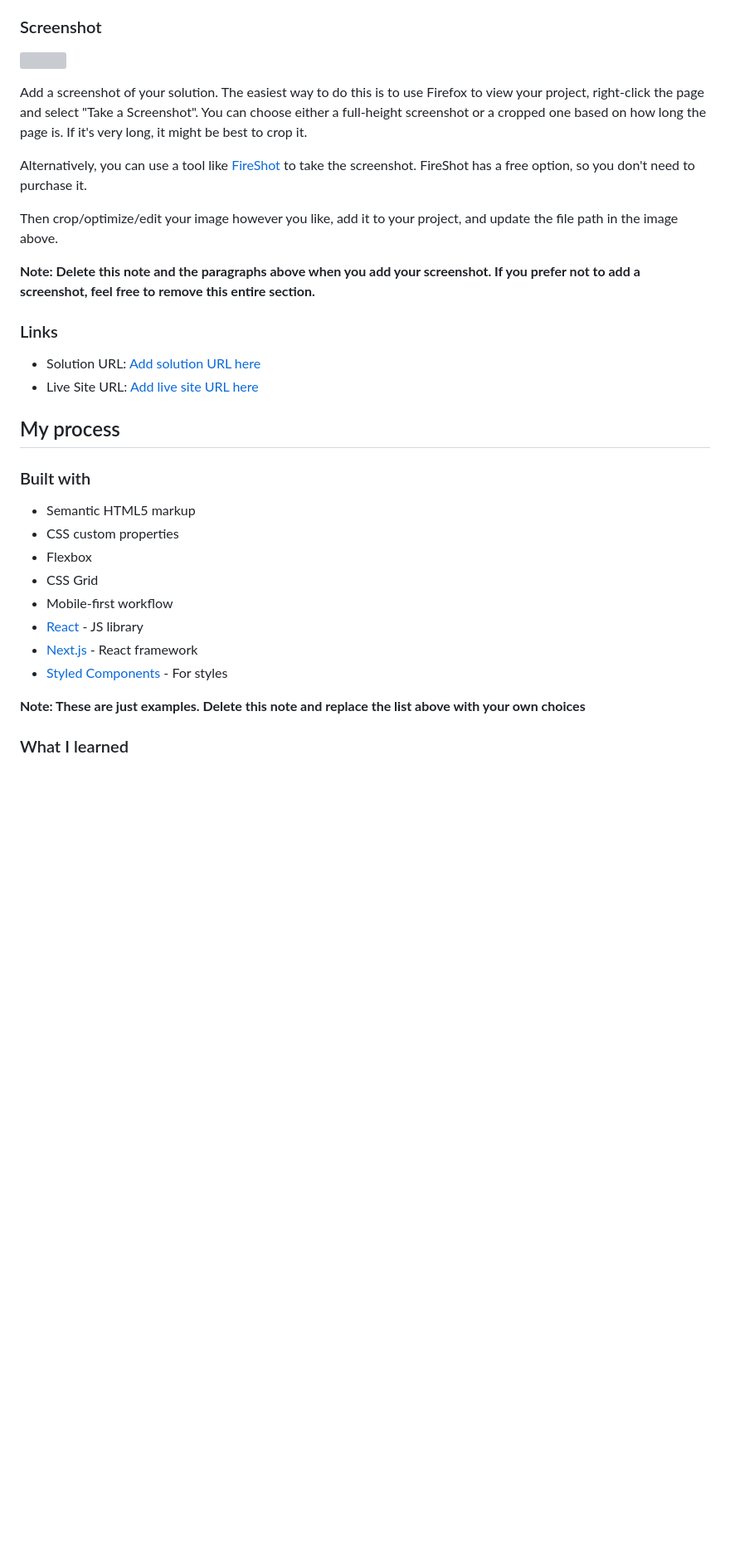
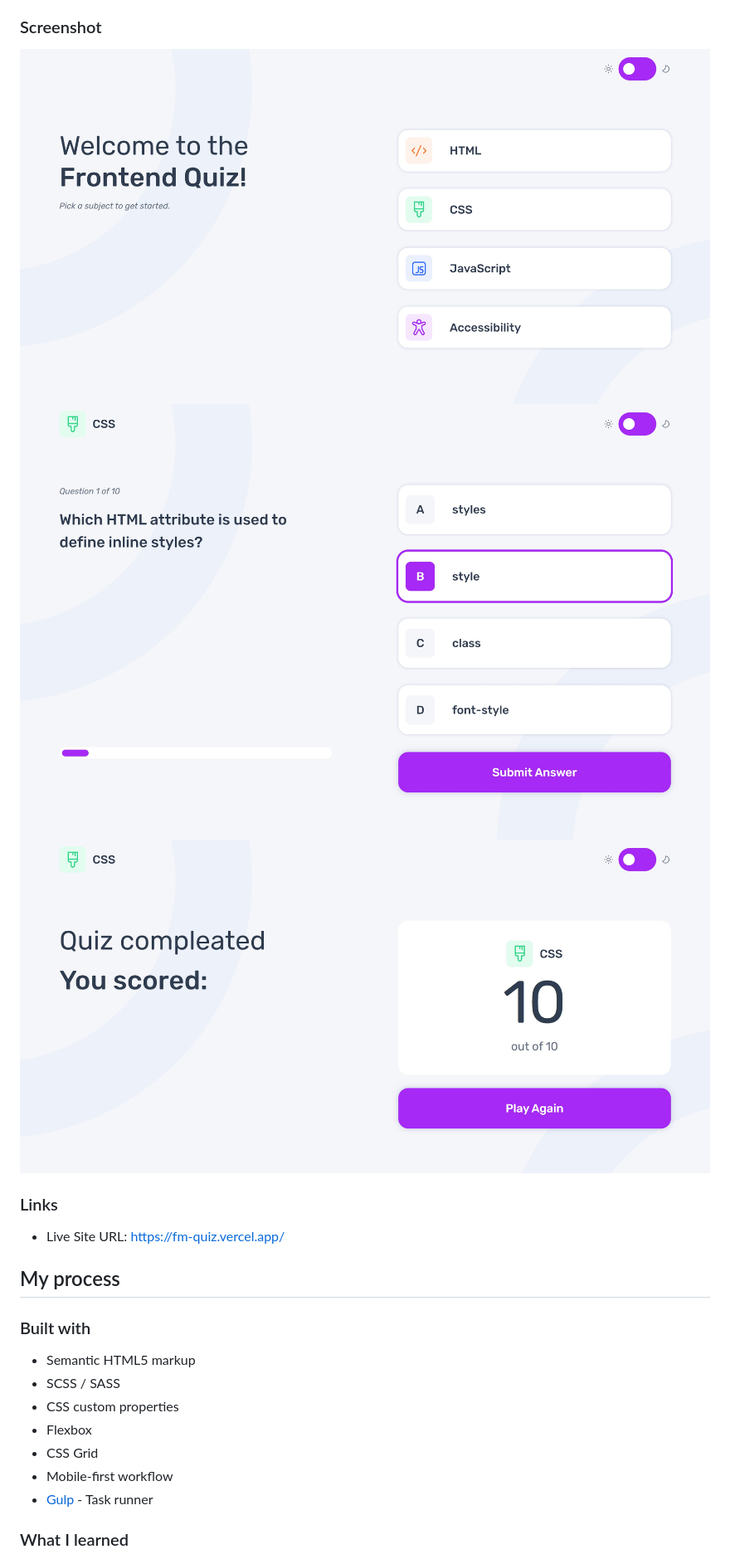
Before and after one commit to DaniilGurski/Frontend-quiz-app, a Markdown page: README-template.md, the part around one of its changes. Shown at 83% size. Rendered like a GitHub page; pictures changed too: screenshots/end.jpg (added), screenshots/main.jpg (added), screenshots/menu.jpg (added); blank space fills up the shorter version; grey boxes are pictures that could not be loaded.

```diff
--- a/README-template.md
+++ b/README-template.md
@@ -38,34 +36,25 @@ Users should be able to:
 
 ### Screenshot
 
-![](./screenshot.jpg)
+![](/screenshots/menu.jpg)
+![](/screenshots/main.jpg)
+![](/screenshots/end.jpg)
 
-Add a screenshot of your solution. The easiest way to do this is to use Firefox to view your project, right-click the page and select "Take a Screenshot". You can choose either a full-height screenshot or a cropped one based on how long the page is. If it's very long, it might be best to crop it.
-
-Alternatively, you can use a tool like [FireShot](https://getfireshot.com/) to take the screenshot. FireShot has a free option, so you don't need to purchase it.
-
-Then crop/optimize/edit your image however you like, add it to your project, and update the file path in the image above.
-
-**Note: Delete this note and the paragraphs above when you add your screenshot. If you prefer not to add a screenshot, feel free to remove this entire section.**
 
 ### Links
-
-- Solution URL: [Add solution URL here](https://your-solution-url.com)
-- Live Site URL: [Add live site URL here](https://your-live-site-url.com)
+- Live Site URL: https://fm-quiz.vercel.app/
 
 ## My process
 
 ### Built with
 
 - Semantic HTML5 markup
+- SCSS / SASS
 - CSS custom properties
 - Flexbox
 - CSS Grid
 - Mobile-first workflow
-- [React](https://reactjs.org/) - JS library
-- [Next.js](https://nextjs.org/) - React framework
-- [Styled Components](https://styled-components.com/) - For styles
+- [Gulp](https://gulpjs.com/) - Task runner
 
-**Note: These are just examples. Delete this note and replace the list above with your own choices**
 
 ### What I learned
```
Also changed, not shown: other parts of README-template.md (+4 -41 lines), 6 other files.
